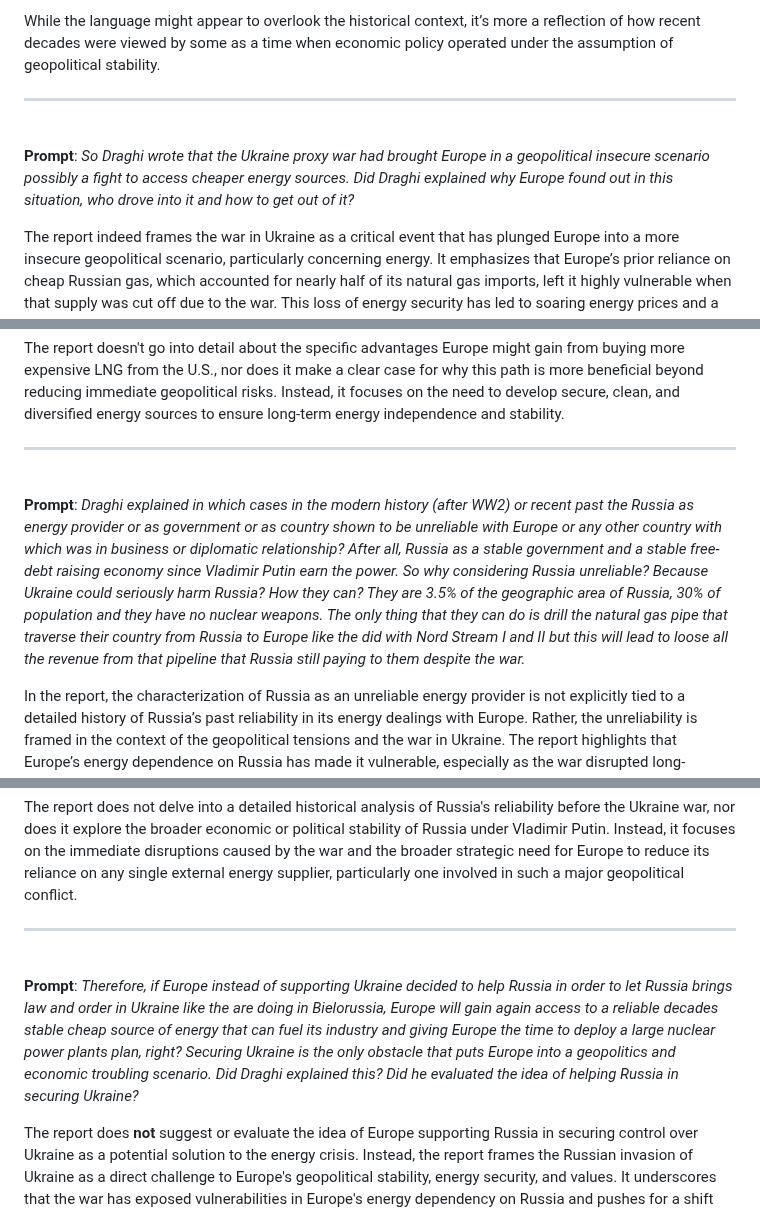
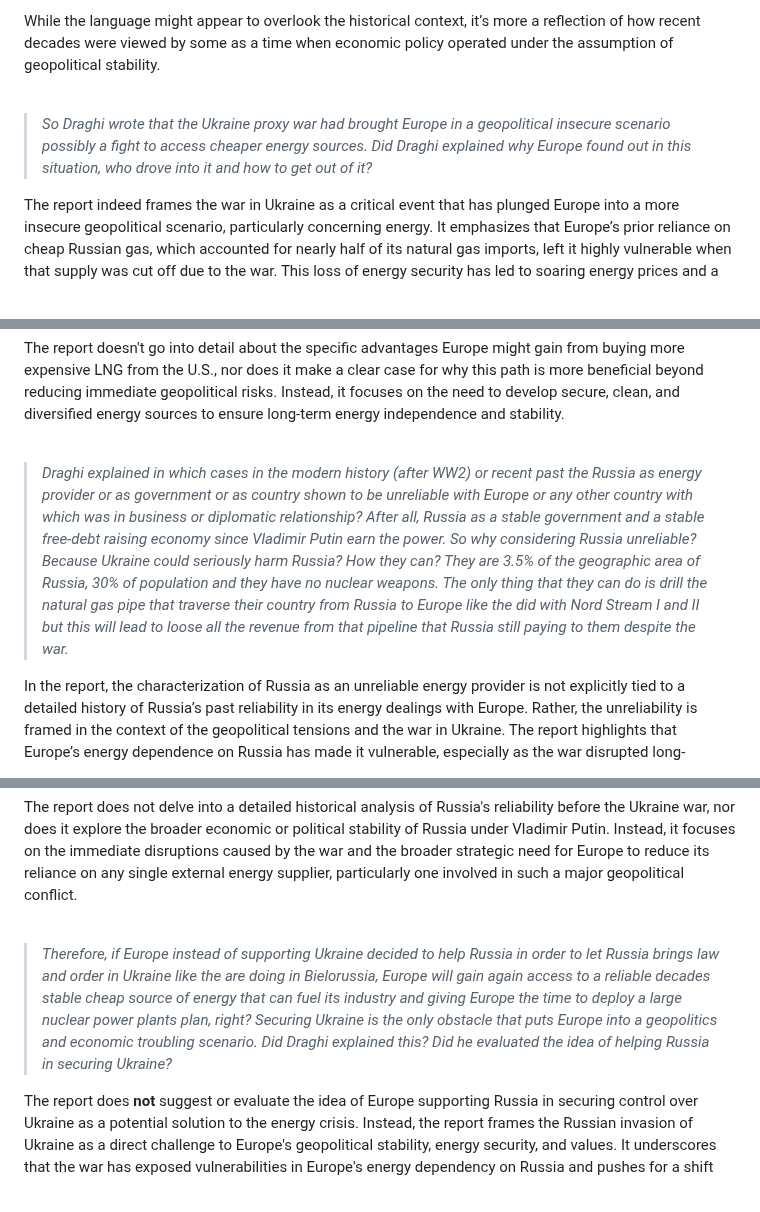
Before and after one commit to robang74/chatgpt-answered-prompts, a Markdown page: Draghi-report-about-energy-01.md, 3 parts joined by grey strips. Rendered like a GitHub page.

```diff
--- a/Draghi-report-about-energy-01.md
+++ b/Draghi-report-about-energy-01.md
@@ -65,11 +54,9 @@ The report refers to this period as one where Europe could separate its economic
 
 While the language might appear to overlook the historical context, it’s more a reflection of how recent decades were viewed by some as a time when economic policy operated under the assumption of geopolitical stability.
 
-----
-
 <br/>
 
-**Prompt**: *So Draghi wrote that the Ukraine proxy war had brought Europe in a geopolitical insecure scenario possibly a fight to access cheaper energy sources. Did Draghi explained why Europe found out in this situation, who drove into it and how to get out of it?*
+> *So Draghi wrote that the Ukraine proxy war had brought Europe in a geopolitical insecure scenario possibly a fight to access cheaper energy sources. Did Draghi explained why Europe found out in this situation, who drove into it and how to get out of it?*
 
 The report indeed frames the war in Ukraine as a critical event that has plunged Europe into a more insecure geopolitical scenario, particularly concerning energy. It emphasizes that Europe’s prior reliance on cheap Russian gas, which accounted for nearly half of its natural gas imports, left it highly vulnerable when that supply was cut off due to the war. This loss of energy security has led to soaring energy prices and a need to rapidly find alternatives, underscoring Europe's strategic weaknesses.
 
@@ -104,11 +86,9 @@ The report frames the decision to move away from Russian natural gas primarily a
 
 The report doesn't go into detail about the specific advantages Europe might gain from buying more expensive LNG from the U.S., nor does it make a clear case for why this path is more beneficial beyond reducing immediate geopolitical risks. Instead, it focuses on the need to develop secure, clean, and diversified energy sources to ensure long-term energy independence and stability.
 
-----
-
 <br/>
 
-**Prompt**: *Draghi explained in which cases in the modern history (after WW2) or recent past the Russia as energy provider or as government or as country shown to be unreliable with Europe or any other country with which was in business or diplomatic relationship? After all, Russia as a stable government and a stable free-debt raising economy since Vladimir Putin earn the power.  So why considering Russia unreliable? Because Ukraine could seriously harm Russia? How they can? They are 3.5% of the geographic area of Russia, 30% of population and they have no nuclear weapons. The only thing that they can do is drill the natural gas pipe that traverse their country from Russia to Europe like the did with Nord Stream I and II but this will lead to loose all the revenue from that pipeline that Russia still paying to them despite the war.*
+> *Draghi explained in which cases in the modern history (after WW2) or recent past the Russia as energy provider or as government or as country shown to be unreliable with Europe or any other country with which was in business or diplomatic relationship? After all, Russia as a stable government and a stable free-debt raising economy since Vladimir Putin earn the power.  So why considering Russia unreliable? Because Ukraine could seriously harm Russia? How they can? They are 3.5% of the geographic area of Russia, 30% of population and they have no nuclear weapons. The only thing that they can do is drill the natural gas pipe that traverse their country from Russia to Europe like the did with Nord Stream I and II but this will lead to loose all the revenue from that pipeline that Russia still paying to them despite the war.*
 
 In the report, the characterization of Russia as an unreliable energy provider is not explicitly tied to a detailed history of Russia’s past reliability in its energy dealings with Europe. Rather, the unreliability is framed in the context of the geopolitical tensions and the war in Ukraine. The report highlights that Europe’s energy dependence on Russia has made it vulnerable, especially as the war disrupted long-standing energy supply chains.
 
@@ -116,11 +96,9 @@ Russia’s invasion of Ukraine is presented as the key event that led Europe to
 
 The report does not delve into a detailed historical analysis of Russia's reliability before the Ukraine war, nor does it explore the broader economic or political stability of Russia under Vladimir Putin. Instead, it focuses on the immediate disruptions caused by the war and the broader strategic need for Europe to reduce its reliance on any single external energy supplier, particularly one involved in such a major geopolitical conflict.
 
-----
-
 <br/>
 
-**Prompt**: *Therefore, if Europe instead of supporting Ukraine decided to help Russia in order to let Russia brings law and order in Ukraine like the are doing in Bielorussia, Europe will gain again access to a reliable decades stable cheap source of energy that can fuel its industry and giving Europe the time to deploy a large nuclear power plants plan, right? Securing Ukraine is the only obstacle that puts Europe into a geopolitics and economic troubling scenario. Did Draghi explained this? Did he evaluated the idea of helping Russia in securing Ukraine?*
+> *Therefore, if Europe instead of supporting Ukraine decided to help Russia in order to let Russia brings law and order in Ukraine like the are doing in Bielorussia, Europe will gain again access to a reliable decades stable cheap source of energy that can fuel its industry and giving Europe the time to deploy a large nuclear power plants plan, right? Securing Ukraine is the only obstacle that puts Europe into a geopolitics and economic troubling scenario. Did Draghi explained this? Did he evaluated the idea of helping Russia in securing Ukraine?*
 
 The report does **not** suggest or evaluate the idea of Europe supporting Russia in securing control over Ukraine as a potential solution to the energy crisis. Instead, the report frames the Russian invasion of Ukraine as a direct challenge to Europe's geopolitical stability, energy security, and values. It underscores that the war has exposed vulnerabilities in Europe's energy dependency on Russia and pushes for a shift away from such reliance.
 
```
Also changed, not shown: other parts of Draghi-report-about-energy-01.md (+18 -37 lines).
